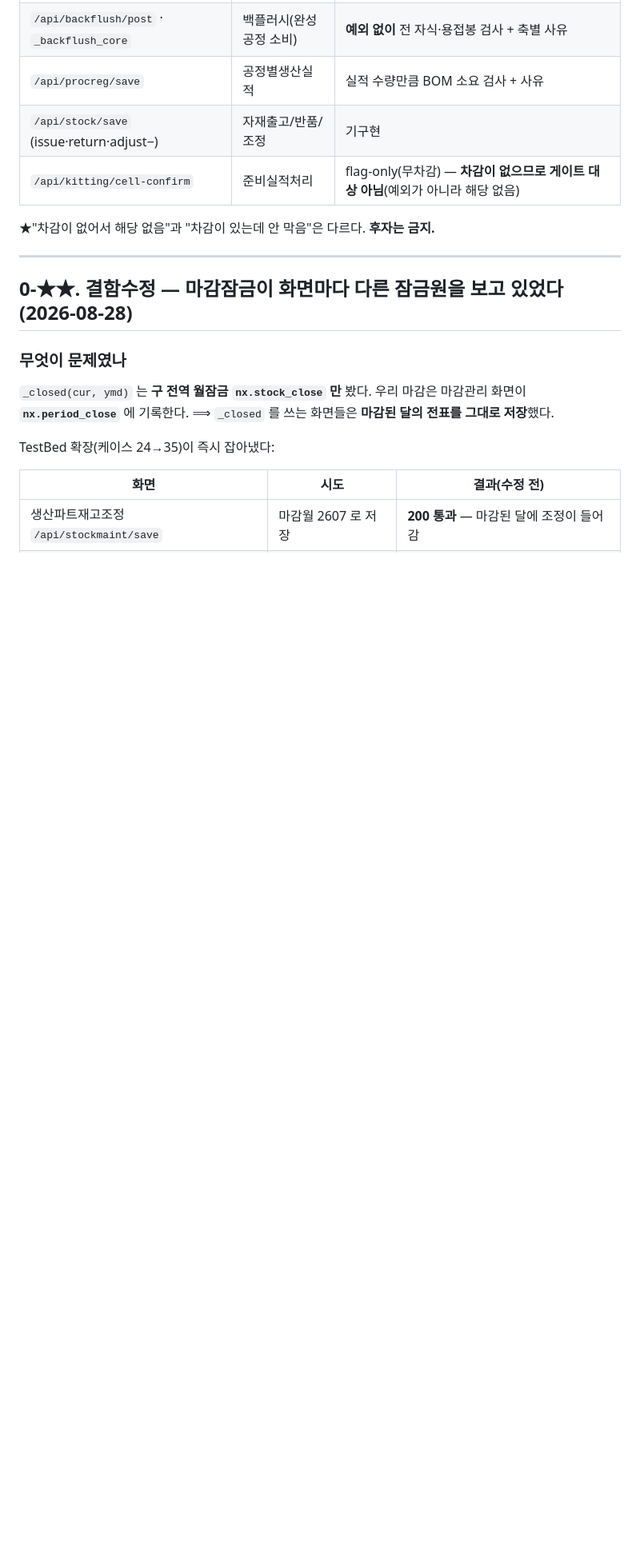
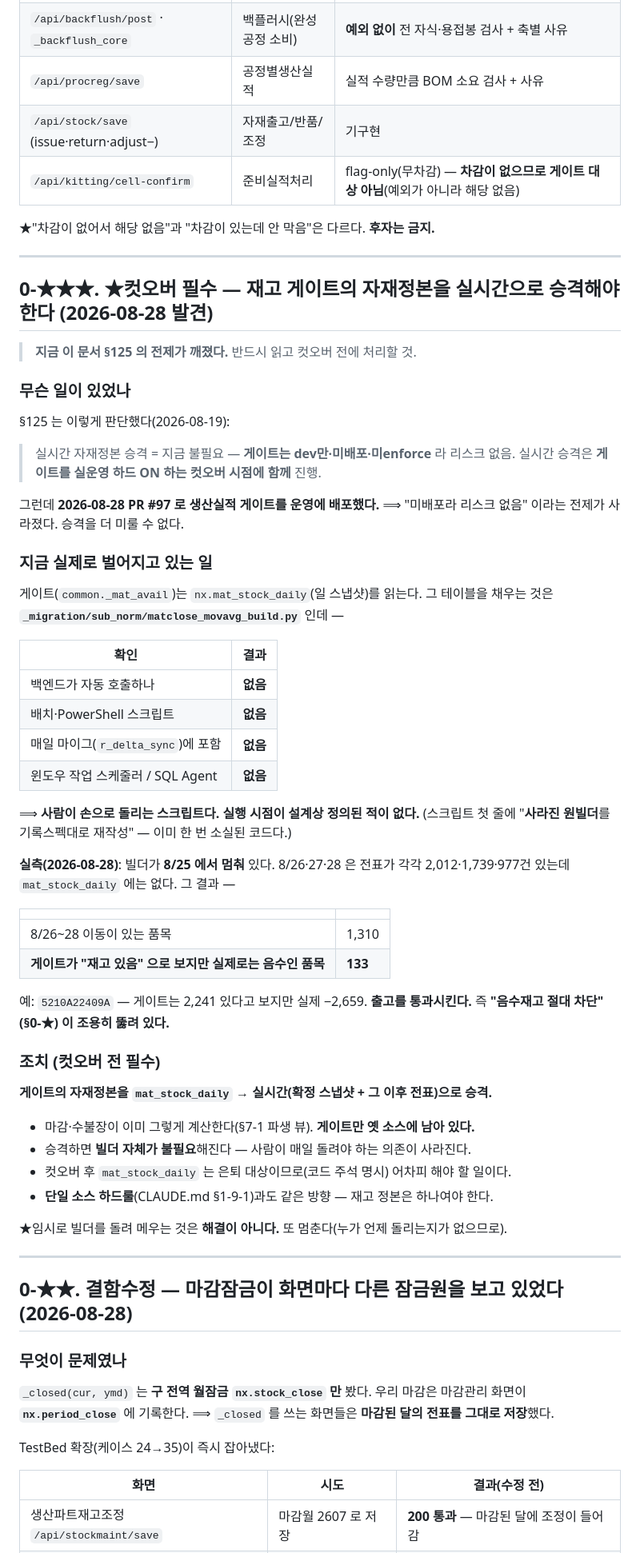
Before and after one commit to 0daeyhan0-bit/pnc-erp-web, a Markdown page: _schema/STOCK_GATING_CLOSE_LOCK_RULES.md, the part around the change. Shown at 80% size. GitHub-like rendering; blank space fills up the shorter version.

Commit message:
docs(게이팅): ★컷오버 필수 — 재고 게이트 자재정본 승격 (§0-★★★, 체크리스트 G-1~G-4)
발견: 2026-08-28 PR #97 로 생산실적 게이트를 운영 배포하면서
      STOCK_GATING_CLOSE_LOCK_RULES §125 의 "게이트는 미배포라 리스크 없음" 전제가 깨졌다.

게이트(_mat_avail)가 읽는 nx.mat_stock_daily 는 사람이 손으로 돌리는 빌더
(_migration/sub_norm/matclose_movavg_build.py) 산출물이고 **실행 시점이 설계상 정의된 적이 없다**
 — 백엔드 호출·배치·스케줄러·SQL Agent 전부 없음(전수 확인).
 (스크립트 첫 줄: "사라진 원빌더를 기록스펙대로 재작성" — 이미 한 번 소실된 코드)

실측: 빌더가 8/25 에서 멈춤. 8/26~28 전표는 2,012·1,739·977건 있는데 테이블엔 없다.
      ⟹ **133품목이 "재고 있음" 으로 오판** — 음수재고 차단이 조용히 뚫려 있다.
      예 5210A22409A: 게이트 2,241 vs 실제 −2,659.

실시간 정본 실측: 확정스냅샷(2607)+8월전표 = 3,694품목·0.75초.
      음수 40(실시간) vs 139(구방식) — 구방식이 재고를 과소평가하고 있었다.

★주의: 게이트용 SQL 을 새로 짜면 안 된다. 검산용 별도 SQL 이 수불장과 56건 갈렸다
       (scope·전개순서 차이). 같은 값은 한 곳에서 — 게이트도 엔진을 호출해야 한다(§21).

임시로 빌더를 돌려 메우는 것은 해결이 아니다(누가 언제 돌리는지가 없으므로 또 멈춘다).

Co-Authored-By: Claude Opus 5 <noreply@anthropic.com>

```diff
--- a/_schema/STOCK_GATING_CLOSE_LOCK_RULES.md
+++ b/_schema/STOCK_GATING_CLOSE_LOCK_RULES.md
@@ -51,6 +51,54 @@
 | `/api/kitting/cell-confirm` | 준비실적처리 | flag-only(무차감) — **차감이 없으므로 게이트 대상 아님**(예외가 아니라 해당 없음) |
 
 ★"차감이 없어서 해당 없음"과 "차감이 있는데 안 막음"은 다르다. **후자는 금지.**
+
+---
+
+## 0-★★★. ★컷오버 필수 — **재고 게이트의 자재정본을 실시간으로 승격해야 한다** (2026-08-28 발견)
+
+> **지금 이 문서 §125 의 전제가 깨졌다.** 반드시 읽고 컷오버 전에 처리할 것.
+
+### 무슨 일이 있었나
+§125 는 이렇게 판단했다(2026-08-19):
+> 실시간 자재정본 승격 = 지금 불필요 — **게이트는 dev만·미배포·미enforce** 라 리스크 없음.
+> 실시간 승격은 **게이트를 실운영 하드 ON 하는 컷오버 시점에 함께** 진행.
+
+그런데 **2026-08-28 PR #97 로 생산실적 게이트를 운영에 배포했다.**
+⟹ "미배포라 리스크 없음" 이라는 전제가 사라졌다. 승격을 더 미룰 수 없다.
+
+### 지금 실제로 벌어지고 있는 일
+게이트(`common._mat_avail`)는 `nx.mat_stock_daily`(일 스냅샷)를 읽는다.
+그 테이블을 채우는 것은 **`_migration/sub_norm/matclose_movavg_build.py`** 인데 —
+
+| 확인 | 결과 |
+|---|---|
+| 백엔드가 자동 호출하나 | **없음** |
+| 배치·PowerShell 스크립트 | **없음** |
+| 매일 마이그(`r_delta_sync`)에 포함 | **없음** |
+| 윈도우 작업 스케줄러 / SQL Agent | **없음** |
+
+⟹ **사람이 손으로 돌리는 스크립트다. 실행 시점이 설계상 정의된 적이 없다.**
+   (스크립트 첫 줄에 "**사라진 원빌더**를 기록스펙대로 재작성" — 이미 한 번 소실된 코드다.)
+
+**실측(2026-08-28)**: 빌더가 **8/25 에서 멈춰** 있다. 8/26·27·28 은 전표가 각각 2,012·1,739·977건
+있는데 `mat_stock_daily` 에는 없다. 그 결과 —
+
+| | |
+|---|---|
+| 8/26~28 이동이 있는 품목 | 1,310 |
+| **게이트가 "재고 있음" 으로 보지만 실제로는 음수인 품목** | **133** |
+
+예: `5210A22409A` — 게이트는 2,241 있다고 보지만 실제 −2,659. **출고를 통과시킨다.**
+즉 **"음수재고 절대 차단"(§0-★) 이 조용히 뚫려 있다.**
+
+### 조치 (컷오버 전 필수)
+**게이트의 자재정본을 `mat_stock_daily` → 실시간(확정 스냅샷 + 그 이후 전표)으로 승격.**
+- 마감·수불장이 이미 그렇게 계산한다(§7-1 파생 뷰). **게이트만 옛 소스에 남아 있다.**
+- 승격하면 **빌더 자체가 불필요**해진다 — 사람이 매일 돌려야 하는 의존이 사라진다.
+- 컷오버 후 `mat_stock_daily` 는 은퇴 대상이므로(코드 주석 명시) 어차피 해야 할 일이다.
+- **단일 소스 하드룰**(CLAUDE.md §1-9-1)과도 같은 방향 — 재고 정본은 하나여야 한다.
+
+★임시로 빌더를 돌려 메우는 것은 **해결이 아니다.** 또 멈춘다(누가 언제 돌리는지가 없으므로).
 
 ---
 
```
Also changed, not shown: _schema/CUTOVER_CHECKLIST.md (+31 -0 lines).
